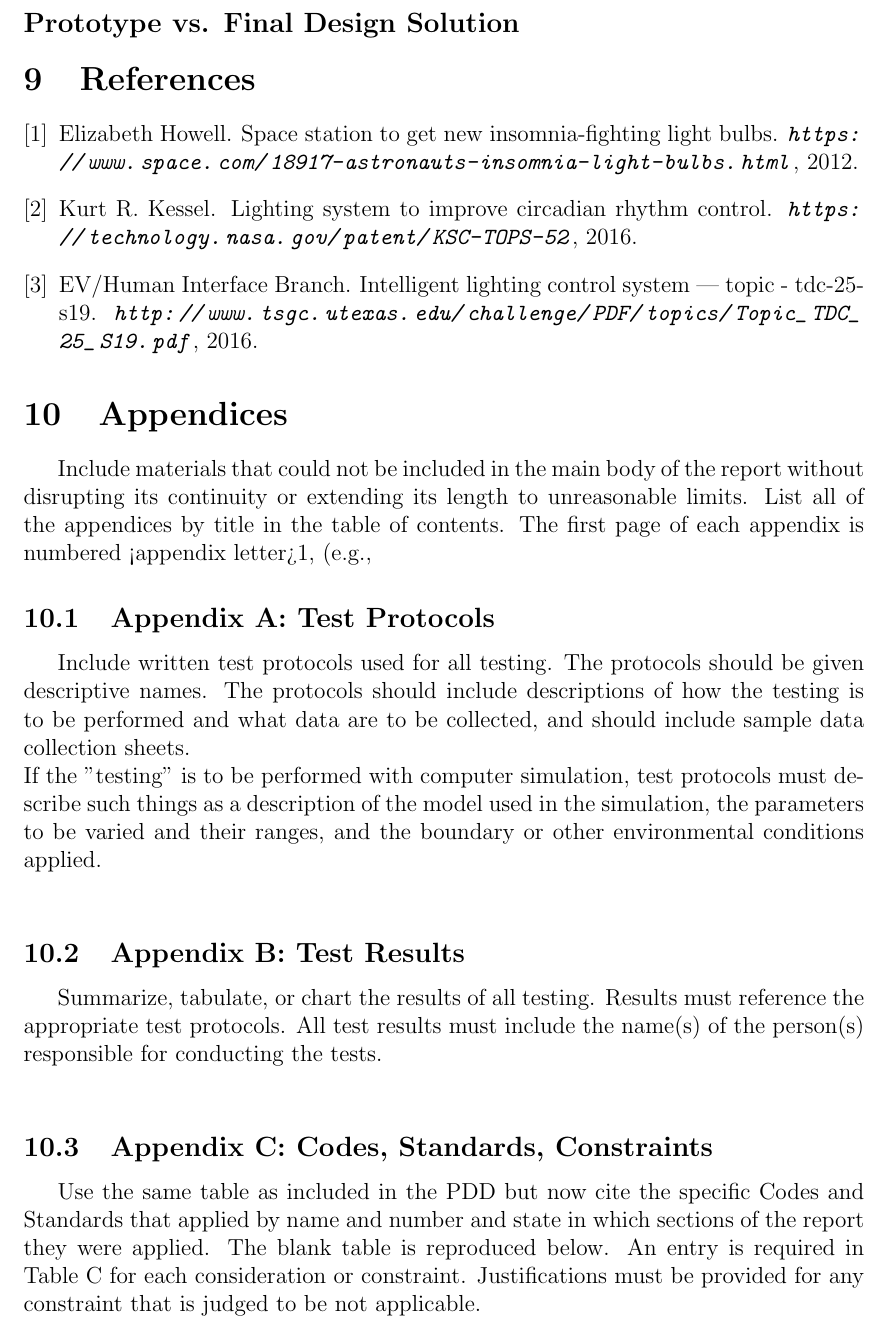
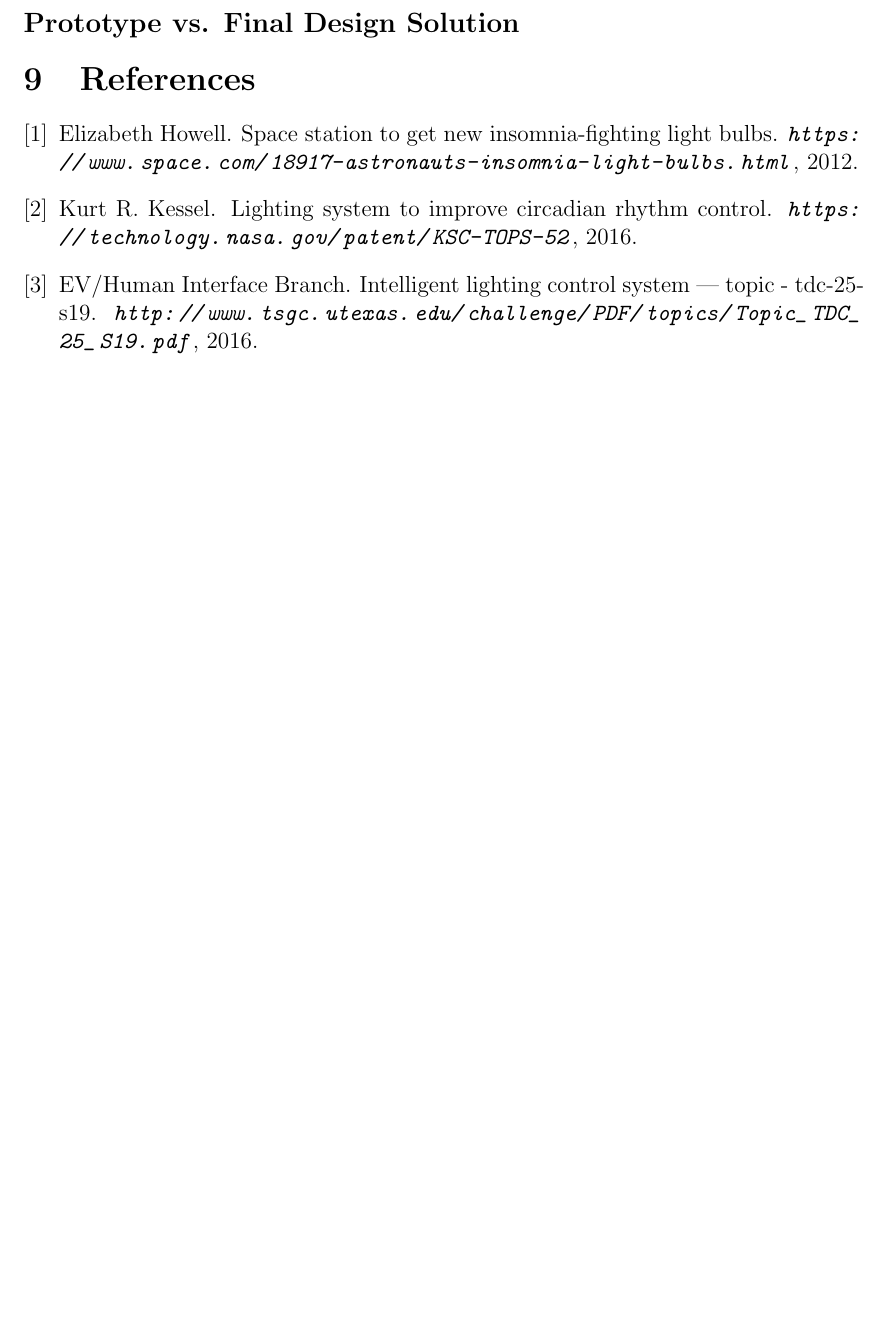
Before and after one commit to croberson94/ILCS, a LaTeX thesis (LaTeX Report/Final_Design_Report.tex): part of page 24 of 42, cut so that both start at the same text, the shorter picture padded with empty space. Compiled offline with pdfLaTeX.

Commit message:
This is the copy we turned into Robinson March 25th

```diff
--- a/LaTeX Report/Final_Design_Report.tex
+++ b/LaTeX Report/Final_Design_Report.tex
@@ -389,22 +389,22 @@ Top housing   & 1d12h           & 4
 
 
 
-\section{Appendices}
-%\blindtext
-Include materials that could not be included in the main body of the report without disrupting its continuity or extending its length to unreasonable limits.  List all of the appendices by title in the table of contents.
-%
-The first page of each appendix is numbered <appendix letter>1, (e.g.,
-%
-\subsection{Appendix A: Test Protocols}
-Include written test protocols used for all testing.  The protocols should be given descriptive names. The protocols should include descriptions of how the testing is to be performed and what data are to be collected, and should include sample data collection sheets.\\
-If the "testing" is to be performed with computer simulation, test protocols must describe such things as a description of the model used in the simulation, the parameters to be varied and their ranges, and the boundary or other environmental conditions applied.\\
-%
-%
-\subsection{Appendix B: Test Results}
-Summarize, tabulate, or chart the results of all testing. Results must reference the appropriate test protocols.  All test results must include the name(s) of the person(s) responsible for conducting the tests.\\
-%
-\subsection{Appendix C: Codes, Standards, Constraints}
-Use the same table as included in the PDD but now cite the specific Codes and Standards that applied by name and number and state in which sections of the report they were applied.  The blank table is reproduced below.  An entry is required in Table C for each consideration or constraint.  Justifications must be provided for any constraint that is judged to be not applicable.\\
+%\section{Appendices}
+%%\blindtext
+%Include materials that could not be included in the main body of the report without disrupting its continuity or extending its length to unreasonable limits.  List all of the appendices by title in the table of contents.
+%%
+%The first page of each appendix is numbered <appendix letter>1, (e.g.,
+%%
+%\subsection{Appendix A: Test Protocols}
+%Include written test protocols used for all testing.  The protocols should be given descriptive names. The protocols should include descriptions of how the testing is to be performed and what data are to be collected, and should include sample data collection sheets.\\
+%If the "testing" is to be performed with computer simulation, test protocols must describe such things as a description of the model used in the simulation, the parameters to be varied and their ranges, and the boundary or other environmental conditions applied.\\
+%%
+%%
+%\subsection{Appendix B: Test Results}
+%Summarize, tabulate, or chart the results of all testing. Results must reference the appropriate test protocols.  All test results must include the name(s) of the person(s) responsible for conducting the tests.\\
+%%
+%\subsection{Appendix C: Codes, Standards, Constraints}
+%Use the same table as included in the PDD but now cite the specific Codes and Standards that applied by name and number and state in which sections of the report they were applied.  The blank table is reproduced below.  An entry is required in Table C for each consideration or constraint.  Justifications must be provided for any constraint that is judged to be not applicable.\\
 %
 
 \subsection{Appendix D: 4Duino Code}
```
Also changed, not shown: 6 other files.
